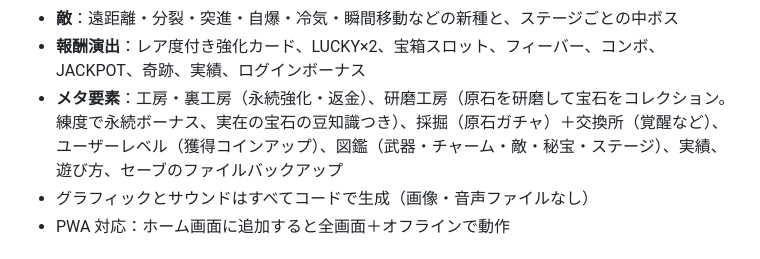
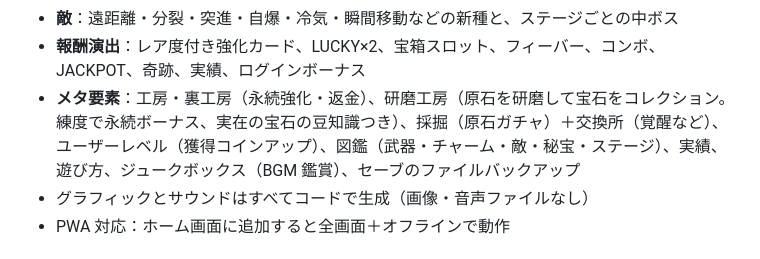
Before and after one commit to yyrtjhgjj-byte/JEWEL-SURVIVOR, a Markdown page: README.md, the part around the change. GitHub-like rendering.

```diff
--- a/README.md
+++ b/README.md
@@ -27,7 +27,7 @@ iPhone の Safari でそのまま動く、宝石テーマのヴァンパイア
 - **属性**：全宝石に8属性（炎・水・氷・草・雷・光・闇・土）。命中時にたまに状態異常、同じ属性を揃えると効果アップ
 - **敵**：遠距離・分裂・突進・自爆・冷気・瞬間移動などの新種と、ステージごとの中ボス
 - **報酬演出**：レア度付き強化カード、LUCKY×2、宝箱スロット、フィーバー、コンボ、JACKPOT、奇跡、実績、ログインボーナス
-- **メタ要素**：工房・裏工房（永続強化・返金）、研磨工房（原石を研磨して宝石をコレクション。練度で永続ボーナス、実在の宝石の豆知識つき）、採掘（原石ガチャ）＋交換所（覚醒など）、ユーザーレベル（獲得コインアップ）、図鑑（武器・チャーム・敵・秘宝・ステージ）、実績、遊び方、セーブのファイルバックアップ
+- **メタ要素**：工房・裏工房（永続強化・返金）、研磨工房（原石を研磨して宝石をコレクション。練度で永続ボーナス、実在の宝石の豆知識つき）、採掘（原石ガチャ）＋交換所（覚醒など）、ユーザーレベル（獲得コインアップ）、図鑑（武器・チャーム・敵・秘宝・ステージ）、実績、遊び方、ジュークボックス（BGM 鑑賞）、セーブのファイルバックアップ
 - グラフィックとサウンドはすべてコードで生成（画像・音声ファイルなし）
 - PWA 対応：ホーム画面に追加すると全画面＋オフラインで動作
 
```
Also changed, not shown: CLAUDE.md (+3 -1 lines).
